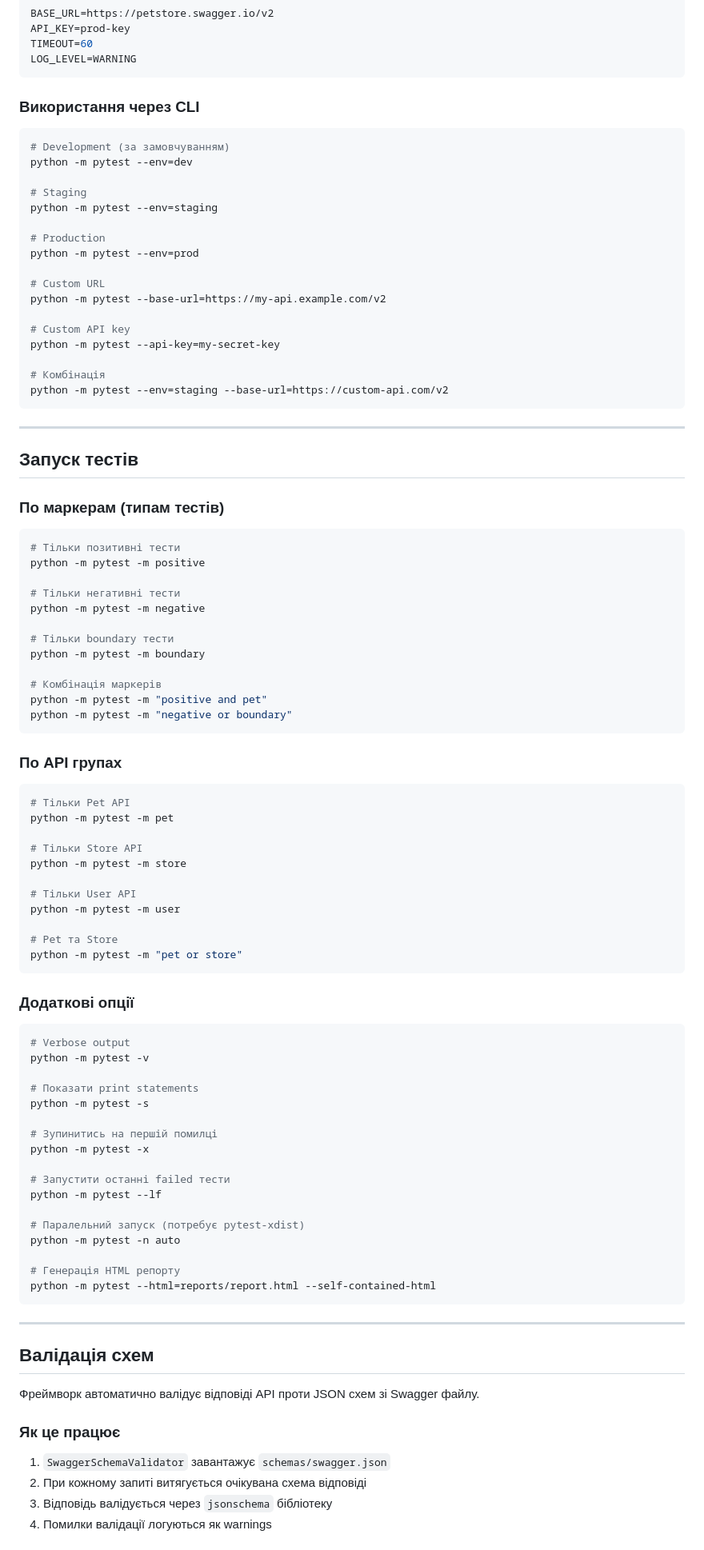
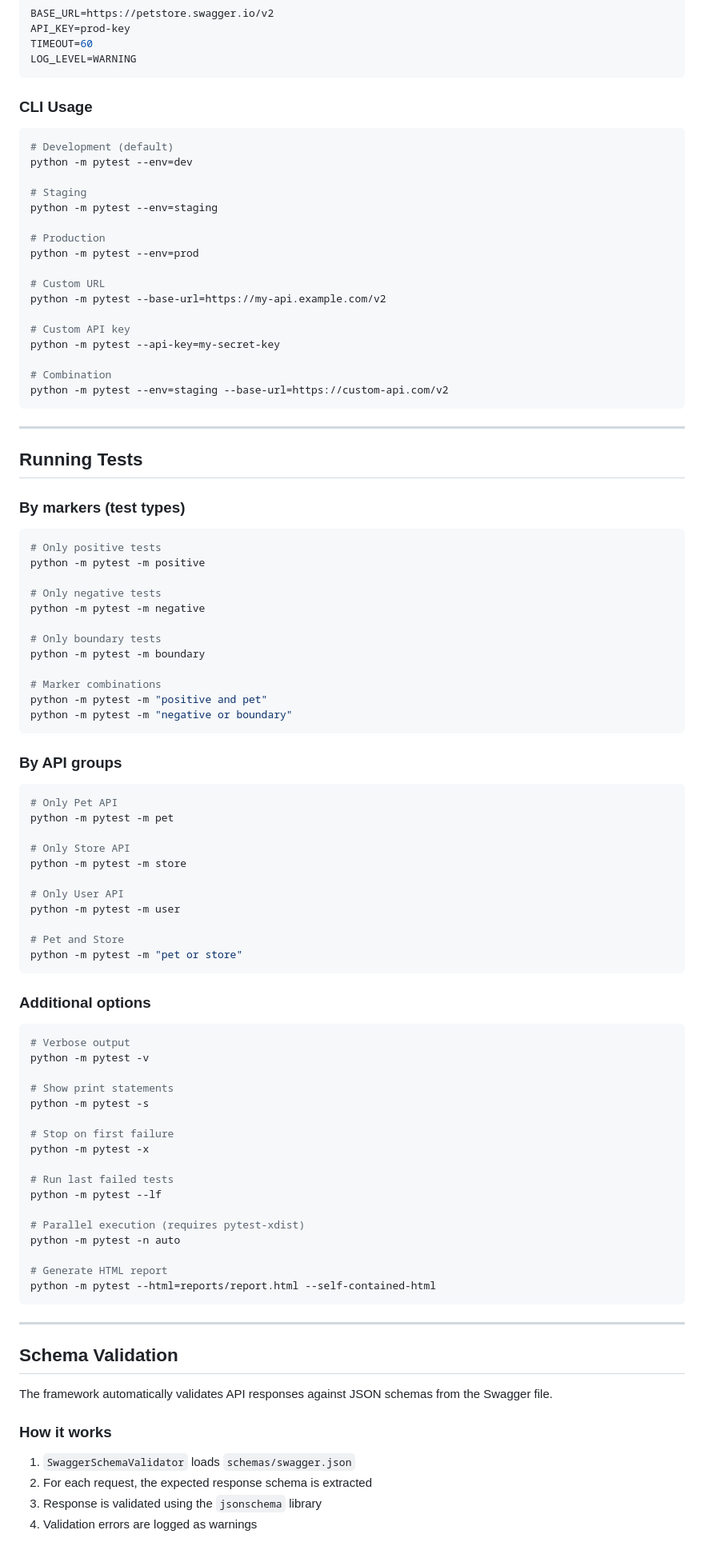
Before and after one commit to AZANIR/pytest_api_petswagger, a Markdown page: README.md, the part around one of its changes. Shown at 80% size. Rendered like a GitHub page.

````diff
--- a/README.md
+++ b/README.md
@@ -188,10 +188,10 @@ TIMEOUT=60
 LOG_LEVEL=WARNING
 ```
 
-### Використання через CLI
+### CLI Usage
 
 ```bash
-# Development (за замовчуванням)
+# Development (default)
 python -m pytest --env=dev
 
 # Staging
@@ -206,79 +206,79 @@ python -m pytest --base-url=https://my-api.example.com/v2
 # Custom API key
 python -m pytest --api-key=my-secret-key
 
-# Комбінація
+# Combination
 python -m pytest --env=staging --base-url=https://custom-api.com/v2
 ```
 
 ---
 
-## Запуск тестів
+## Running Tests
 
-### По маркерам (типам тестів)
+### By markers (test types)
 
 ```bash
-# Тільки позитивні тести
+# Only positive tests
 python -m pytest -m positive
 
-# Тільки негативні тести
+# Only negative tests
 python -m pytest -m negative
 
-# Тільки boundary тести
+# Only boundary tests
 python -m pytest -m boundary
 
-# Комбінація маркерів
+# Marker combinations
 python -m pytest -m "positive and pet"
 python -m pytest -m "negative or boundary"
 ```
 
-### По API групах
+### By API groups
 
 ```bash
-# Тільки Pet API
+# Only Pet API
 python -m pytest -m pet
 
-# Тільки Store API
+# Only Store API
 python -m pytest -m store
 
-# Тільки User API
+# Only User API
 python -m pytest -m user
 
-# Pet та Store
+# Pet and Store
 python -m pytest -m "pet or store"
 ```
 
-### Додаткові опції
+### Additional options
 
 ```bash
 # Verbose output
 python -m pytest -v
 
-# Показати print statements
+# Show print statements
 python -m pytest -s
 
-# Зупинитись на першій помилці
+# Stop on first failure
 python -m pytest -x
 
-# Запустити останні failed тести
+# Run last failed tests
 python -m pytest --lf
 
-# Паралельний запуск (потребує pytest-xdist)
+# Parallel execution (requires pytest-xdist)
 python -m pytest -n auto
 
-# Генерація HTML репорту
+# Generate HTML report
 python -m pytest --html=reports/report.html --self-contained-html
 ```
 
 ---
 
-## Валідація схем
+## Schema Validation
 
-Фреймворк автоматично валідує відповіді API проти JSON схем зі Swagger файлу.
+The framework automatically validates API responses against JSON schemas from the Swagger file.
 
-### Як це працює
+### How it works
 
-1. `SwaggerSchemaValidator` завантажує `schemas/swagger.json`
-2. При кожному запиті витягується очікувана схема відповіді
-3. Відповідь валідується через `jsonschema` бібліотеку
-4. Помилки валідації логуються як warnings
+1. `SwaggerSchemaValidator` loads `schemas/swagger.json`
+2. For each request, the expected response schema is extracted
+3. Response is validated using the `jsonschema` library
+4. Validation errors are logged as warnings
 
````
Also changed, not shown: other parts of README.md (+110 -110 lines).
